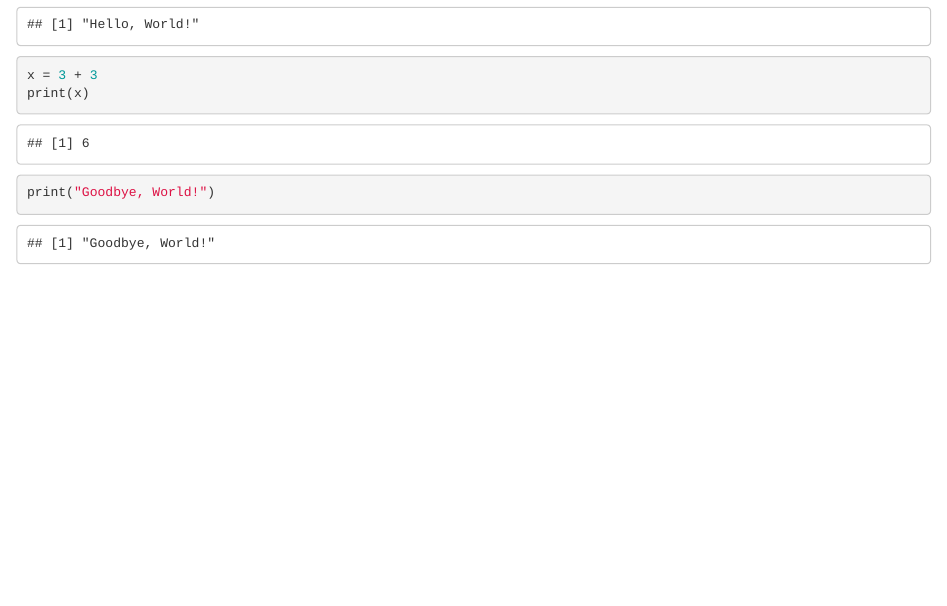
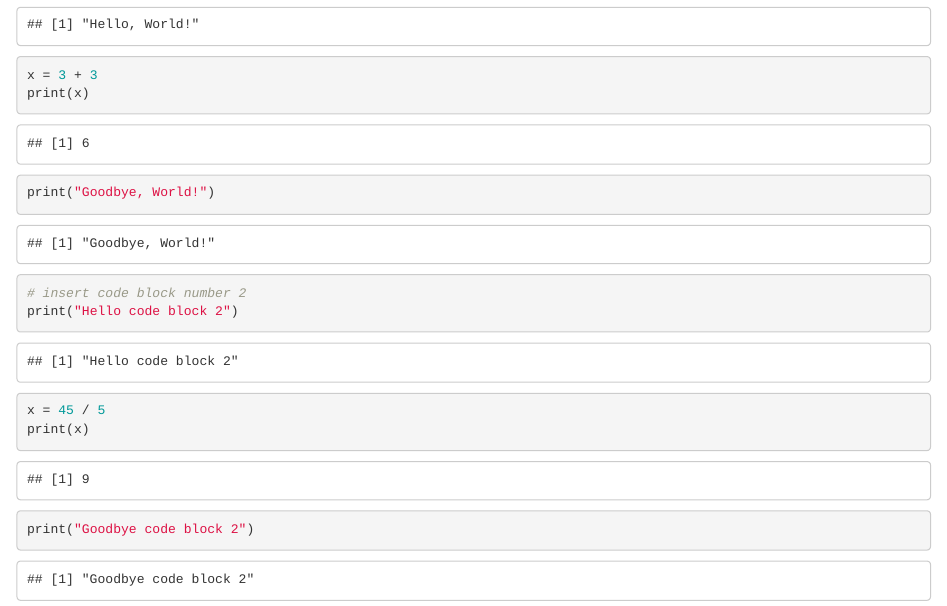
Before and after one commit to Alex-B-7/markdownrepo, an R Markdown document (MarkdownChap16.Rmd): the page in a window 1100 px wide, from 160 px down. Rendered offline with R 4.5, knitr and Pandoc, with nearby package versions.

Commit message:
Insert code block 2

````diff
--- a/MarkdownChap16.Rmd
+++ b/MarkdownChap16.Rmd
@@ -13,3 +13,12 @@ x = 3 + 3
 print(x)
 print("Goodbye, World!")
 ```
+
+```{r, eval=TRUE}
+# insert code block number 2
+print("Hello code block 2")
+x = 45 / 5
+print(x)
+print("Goodbye code block 2")
+
+```
````
Also changed, not shown: MarkdownChap16.html, MarkdownChap16.md.
